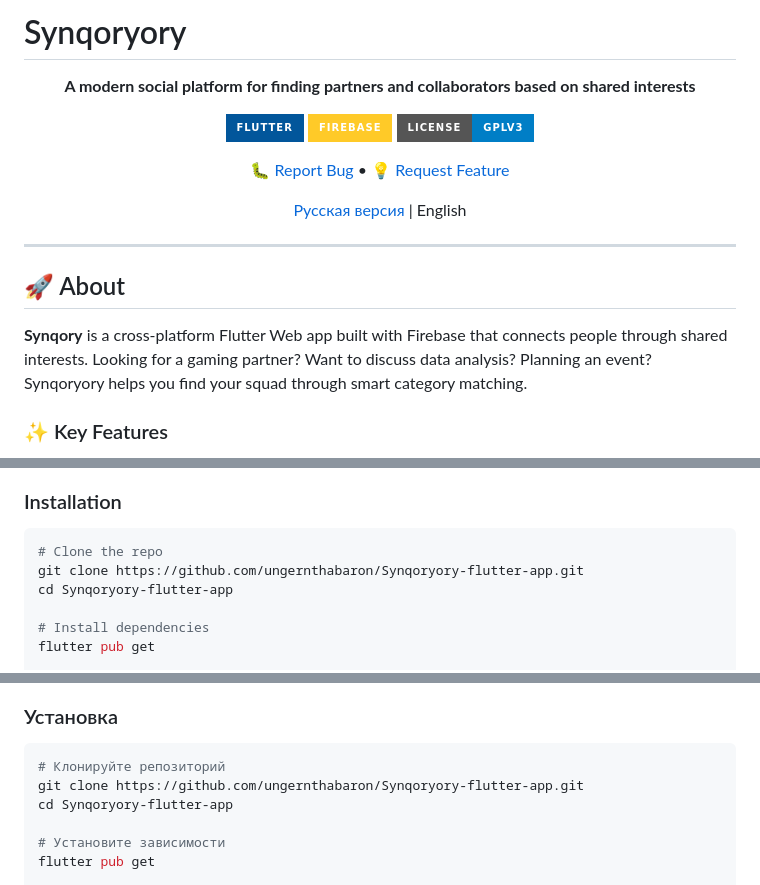
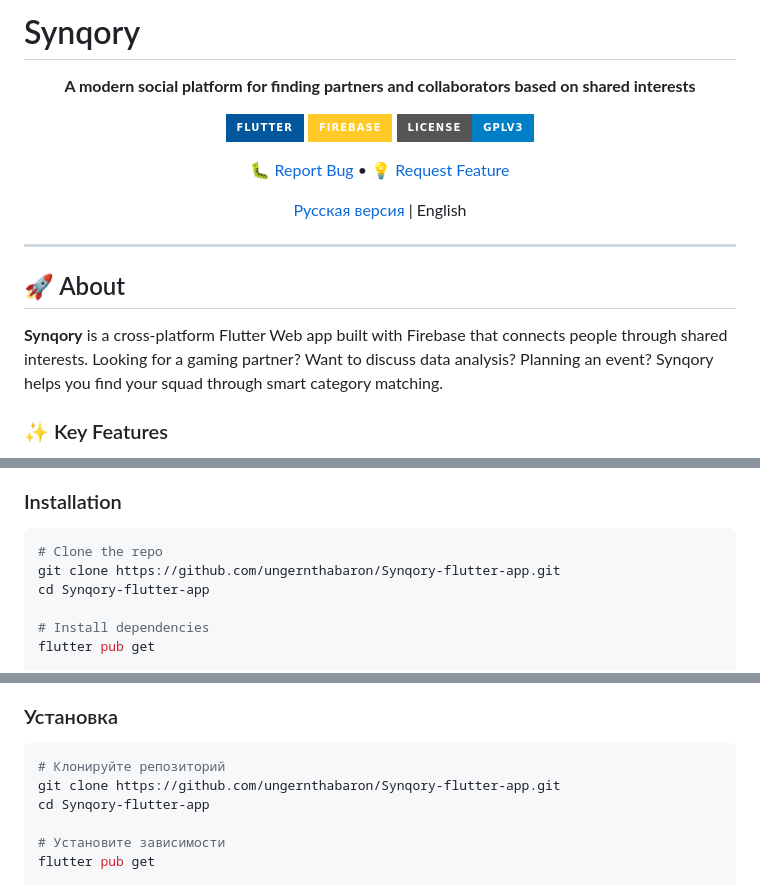
Before and after one commit to ungernthabaron/syncory-flutter-app, a Markdown page: README.md, 3 parts joined by grey strips. Rendered like a GitHub page; badges without logos.

Commit message:
Fix spelling of 'Synqoryory' to 'Synqory'

````diff
--- a/README.md
+++ b/README.md
@@ -1,4 +1,4 @@
-# Synqoryory
+# Synqory
 
 <div align="center">
 
@@ -18,7 +18,7 @@
 
 ## 🚀 About
 
-**Synqory** is a cross-platform Flutter Web app built with Firebase that connects people through shared interests. Looking for a gaming partner? Want to discuss data analysis? Planning an event? Synqoryory helps you find your squad through smart category matching.
+**Synqory** is a cross-platform Flutter Web app built with Firebase that connects people through shared interests. Looking for a gaming partner? Want to discuss data analysis? Planning an event? Synqory helps you find your squad through smart category matching.
 
 ### ✨ Key Features
 
@@ -54,8 +54,8 @@ Auth:      Email/Password, Google Sign-In
 
 ```bash
 # Clone the repo
-git clone https://github.com/ungernthabaron/Synqoryory-flutter-app.git
-cd Synqoryory-flutter-app
+git clone https://github.com/ungernthabaron/Synqory-flutter-app.git
+cd Synqory-flutter-app
 
 # Install dependencies
 flutter pub get
@@ -184,8 +184,8 @@ Auth:      Email/Пароль, Google Sign-In
 
 ```bash
 # Клонируйте репозиторий
-git clone https://github.com/ungernthabaron/Synqoryory-flutter-app.git
-cd Synqoryory-flutter-app
+git clone https://github.com/ungernthabaron/Synqory-flutter-app.git
+cd Synqory-flutter-app
 
 # Установите зависимости
 flutter pub get
````
Also changed, not shown: other parts of README.md (+4 -4 lines).
